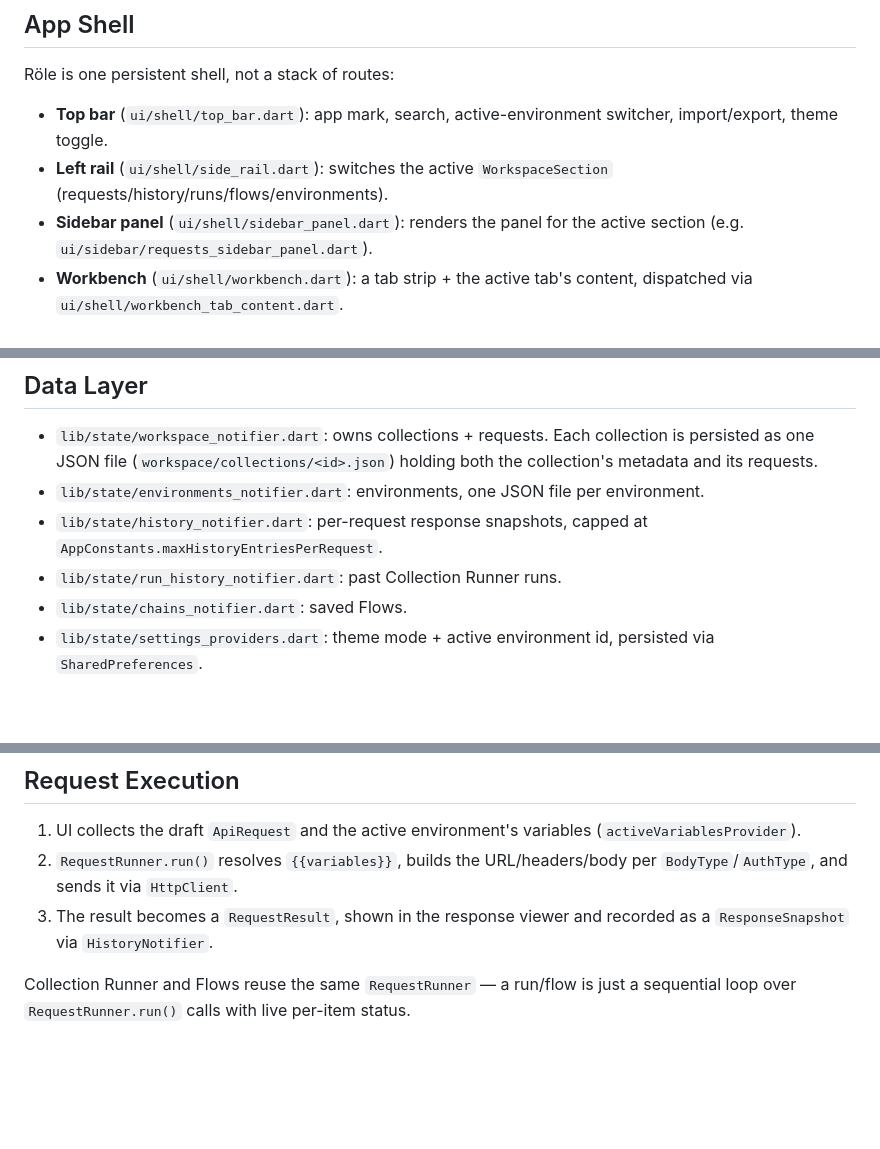
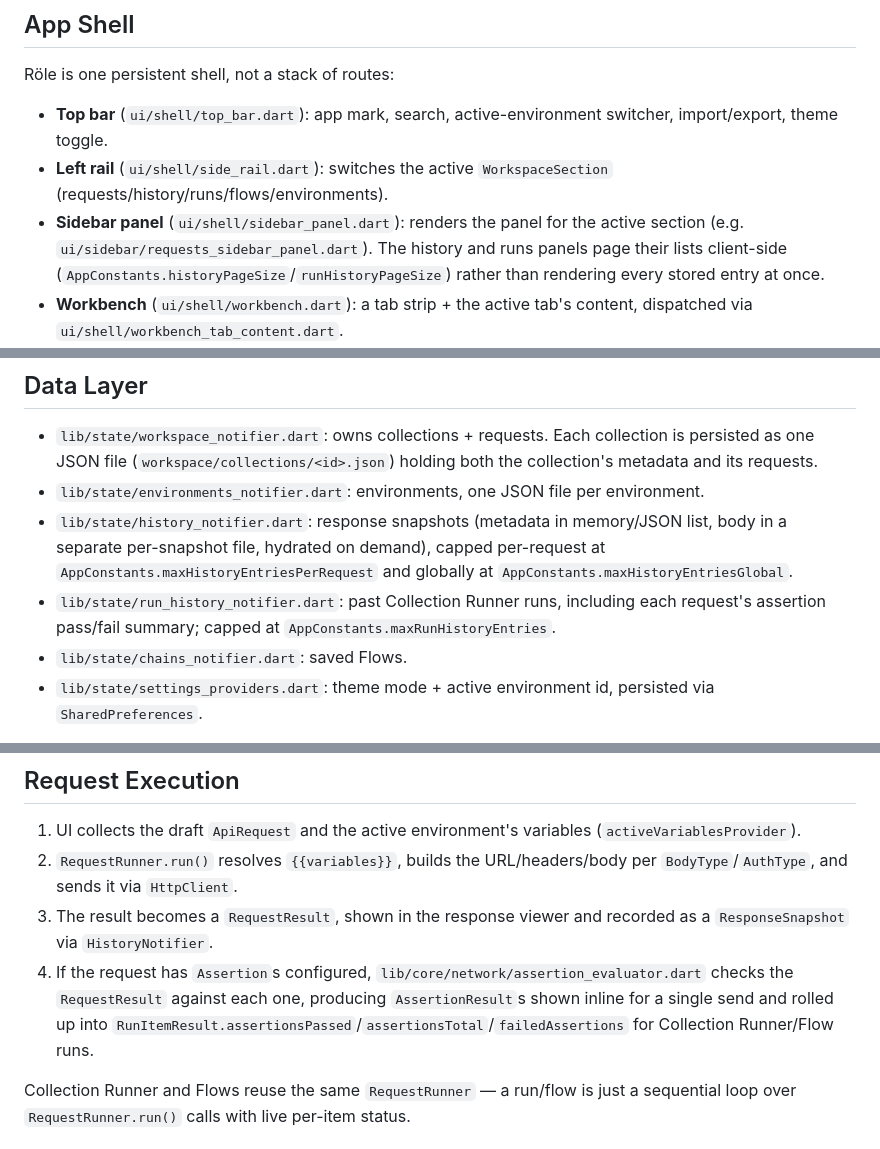
Before and after one commit to role-suite/role-client, a Markdown page: docs/02-ARCHITECTURE.md, 3 parts joined by grey strips. GitHub-like rendering; blank space fills up the shorter version.

```diff
--- a/docs/02-ARCHITECTURE.md
+++ b/docs/02-ARCHITECTURE.md
@@ -19,7 +19,7 @@ Röle is one persistent shell, not a stack of routes:
 
 - **Top bar** (`ui/shell/top_bar.dart`): app mark, search, active-environment switcher, import/export, theme toggle.
 - **Left rail** (`ui/shell/side_rail.dart`): switches the active `WorkspaceSection` (requests/history/runs/flows/environments).
-- **Sidebar panel** (`ui/shell/sidebar_panel.dart`): renders the panel for the active section (e.g. `ui/sidebar/requests_sidebar_panel.dart`).
+- **Sidebar panel** (`ui/shell/sidebar_panel.dart`): renders the panel for the active section (e.g. `ui/sidebar/requests_sidebar_panel.dart`). The history and runs panels page their lists client-side (`AppConstants.historyPageSize`/`runHistoryPageSize`) rather than rendering every stored entry at once.
 - **Workbench** (`ui/shell/workbench.dart`): a tab strip + the active tab's content, dispatched via `ui/shell/workbench_tab_content.dart`.
 - **Inspector** (`ui/shell/inspector_panel.dart`): contextual detail panel for the active tab (variables used, metadata, recent history for a request tab).
 - **Status bar** (`ui/shell/status_bar.dart`): local-only indicator, active environment.
@@ -37,9 +37,11 @@ not in the widgets themselves.
   persisted as one JSON file (`workspace/collections/<id>.json`) holding both the
   collection's metadata and its requests.
 - `lib/state/environments_notifier.dart`: environments, one JSON file per environment.
-- `lib/state/history_notifier.dart`: per-request response snapshots, capped at
-  `AppConstants.maxHistoryEntriesPerRequest`.
-- `lib/state/run_history_notifier.dart`: past Collection Runner runs.
+- `lib/state/history_notifier.dart`: response snapshots (metadata in memory/JSON list,
+  body in a separate per-snapshot file, hydrated on demand), capped per-request at
+  `AppConstants.maxHistoryEntriesPerRequest` and globally at `AppConstants.maxHistoryEntriesGlobal`.
+- `lib/state/run_history_notifier.dart`: past Collection Runner runs, including each
+  request's assertion pass/fail summary; capped at `AppConstants.maxRunHistoryEntries`.
 - `lib/state/chains_notifier.dart`: saved Flows.
 - `lib/state/settings_providers.dart`: theme mode + active environment id, persisted via `SharedPreferences`.
 
@@ -51,6 +53,7 @@ is the notifier itself, reading and writing through `JsonStore`.
 1. UI collects the draft `ApiRequest` and the active environment's variables (`activeVariablesProvider`).
 2. `RequestRunner.run()` resolves `{{variables}}`, builds the URL/headers/body per `BodyType`/`AuthType`, and sends it via `HttpClient`.
 3. The result becomes a `RequestResult`, shown in the response viewer and recorded as a `ResponseSnapshot` via `HistoryNotifier`.
+4. If the request has `Assertion`s configured, `lib/core/network/assertion_evaluator.dart` checks the `RequestResult` against each one, producing `AssertionResult`s shown inline for a single send and rolled up into `RunItemResult.assertionsPassed`/`assertionsTotal`/`failedAssertions` for Collection Runner/Flow runs.
 
 Collection Runner and Flows reuse the same `RequestRunner` — a run/flow is just a sequential
 loop over `RequestRunner.run()` calls with live per-item status.
```
Also changed, not shown: docs/01-OVERVIEW.md (+3 -2 lines), docs/03-DATA-MODEL.md (+28 -5 lines).
